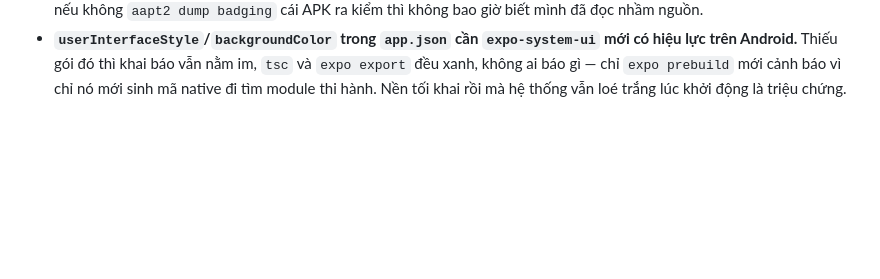
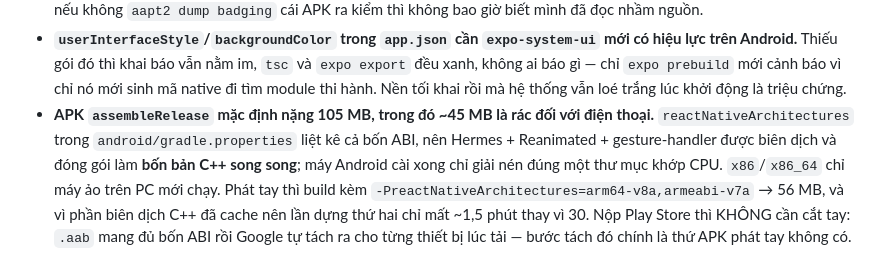
Before and after one commit to minhduchd-mds/Datting, a Markdown page: CLAUDE.md, the part around the change. Drawn GitHub-style; blank space fills up the shorter version.

Commit message:
docs: ghi lại vì sao APK mặc định nặng 105 MB
`reactNativeArchitectures` liệt kê cả 4 ABI nên Hermes/Reanimated/
gesture-handler bị đóng gói thành 4 bản C++ song song. Điện thoại chỉ
dùng đúng 1; x86/x86_64 (~45 MB) chỉ máy ảo trên PC mới chạy.

Ghi kèm cách cắt khi phát tay và lý do nộp Play Store thì không cần cắt.

Co-Authored-By: Claude Opus 5 <noreply@anthropic.com>

```diff
--- a/CLAUDE.md
+++ b/CLAUDE.md
@@ -180,3 +180,12 @@ Cần Go ≥ 1.24 (`go.mod`) và Node ≥ 22. Đã kiểm trên Go 1.26.6 + Node
   `expo export` đều xanh, không ai báo gì — chỉ `expo prebuild` mới cảnh báo vì
   chỉ nó mới sinh mã native đi tìm module thi hành. Nền tối khai rồi mà hệ thống
   vẫn loé trắng lúc khởi động là triệu chứng.
+- **APK `assembleRelease` mặc định nặng 105 MB, trong đó ~45 MB là rác đối với
+  điện thoại.** `reactNativeArchitectures` trong `android/gradle.properties` liệt
+  kê cả bốn ABI, nên Hermes + Reanimated + gesture-handler được biên dịch và đóng
+  gói làm **bốn bản C++ song song**; máy Android cài xong chỉ giải nén đúng một
+  thư mục khớp CPU. `x86`/`x86_64` chỉ máy ảo trên PC mới chạy. Phát tay thì
+  build kèm `-PreactNativeArchitectures=arm64-v8a,armeabi-v7a` → 56 MB, và vì
+  phần biên dịch C++ đã cache nên lần dựng thứ hai chỉ mất ~1,5 phút thay vì 30.
+  Nộp Play Store thì KHÔNG cần cắt tay: `.aab` mang đủ bốn ABI rồi Google tự tách
+  ra cho từng thiết bị lúc tải — bước tách đó chính là thứ APK phát tay không có.
```
